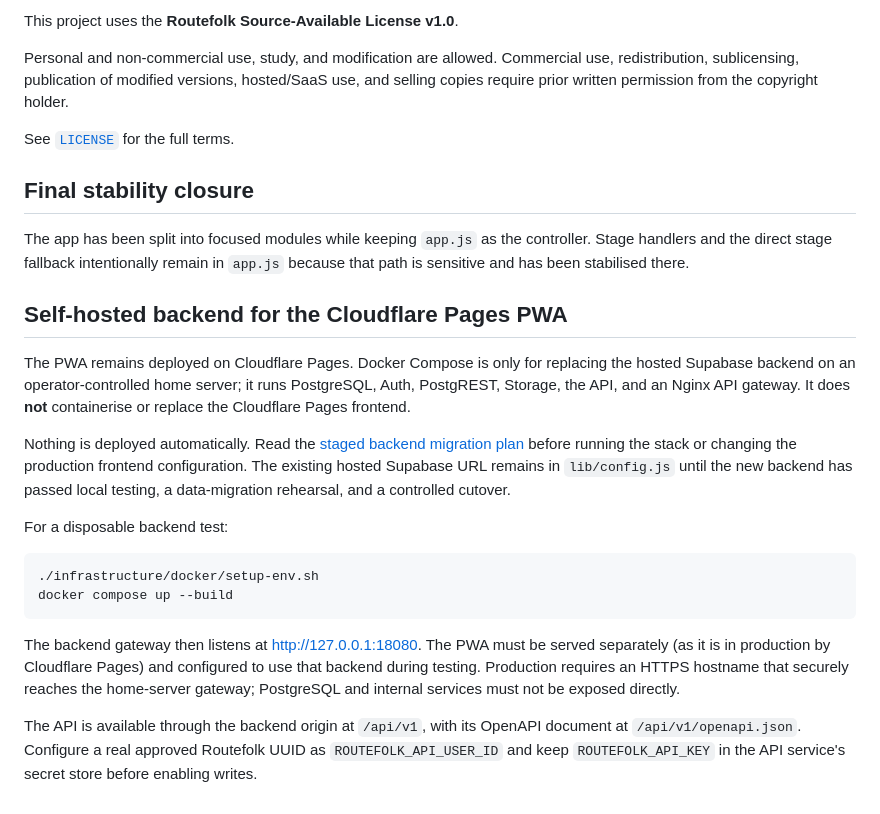
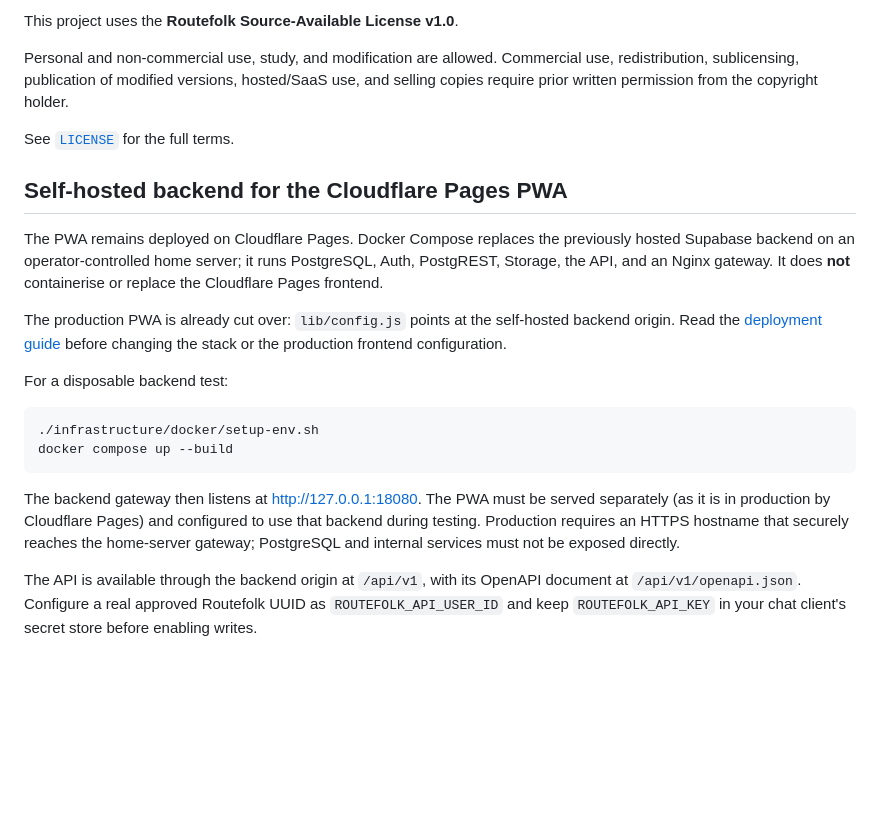
Before and after one commit to eduardojmesteves/routefolk, a Markdown page: README.md, the part around the change. Drawn GitHub-style; blank space fills up the shorter version.

Commit message:
docs: remove agent branding, fix stale cutover status, rename Agent API to API

````diff
--- a/README.md
+++ b/README.md
@@ -192,15 +192,16 @@ Personal and non-commercial use, study, and modification are allowed. Commercial
 
 See [`LICENSE`](./LICENSE) for the full terms.
 
-## Final stability closure
-
-The app has been split into focused modules while keeping `app.js` as the controller. Stage handlers and the direct stage fallback intentionally remain in `app.js` because that path is sensitive and has been stabilised there.
-
 ## Self-hosted backend for the Cloudflare Pages PWA
 
-The PWA remains deployed on Cloudflare Pages. Docker Compose is only for replacing the hosted Supabase backend on an operator-controlled home server; it runs PostgreSQL, Auth, PostgREST, Storage, the API, and an Nginx API gateway. It does **not** containerise or replace the Cloudflare Pages frontend.
+The PWA remains deployed on Cloudflare Pages. Docker Compose replaces the
+previously hosted Supabase backend on an operator-controlled home server; it
+runs PostgreSQL, Auth, PostgREST, Storage, the API, and an Nginx gateway. It
+does **not** containerise or replace the Cloudflare Pages frontend.
 
-Nothing is deployed automatically. Read the [staged backend migration plan](./docs/deployment/self-hosting.md) before running the stack or changing the production frontend configuration. The existing hosted Supabase URL remains in `lib/config.js` until the new backend has passed local testing, a data-migration rehearsal, and a controlled cutover.
+The production PWA is already cut over: `lib/config.js` points at the
+self-hosted backend origin. Read the [deployment guide](./docs/deployment/self-hosting.md)
+before changing the stack or the production frontend configuration.
 
 For a disposable backend test:
 
@@ -209,6 +210,13 @@ For a disposable backend test:
 docker compose up --build
 ```
 
-The backend gateway then listens at <http://127.0.0.1:18080>. The PWA must be served separately (as it is in production by Cloudflare Pages) and configured to use that backend during testing. Production requires an HTTPS hostname that securely reaches the home-server gateway; PostgreSQL and internal services must not be exposed directly.
+The backend gateway then listens at <http://127.0.0.1:18080>. The PWA must be
+served separately (as it is in production by Cloudflare Pages) and configured
+to use that backend during testing. Production requires an HTTPS hostname
+that securely reaches the home-server gateway; PostgreSQL and internal
+services must not be exposed directly.
 
-The API is available through the backend origin at `/api/v1`, with its OpenAPI document at `/api/v1/openapi.json`. Configure a real approved Routefolk UUID as `ROUTEFOLK_API_USER_ID` and keep `ROUTEFOLK_API_KEY` in the API service's secret store before enabling writes.
+The API is available through the backend origin at `/api/v1`, with its
+OpenAPI document at `/api/v1/openapi.json`. Configure a real approved
+Routefolk UUID as `ROUTEFOLK_API_USER_ID` and keep `ROUTEFOLK_API_KEY` in
+your chat client's secret store before enabling writes.
````
Also changed, not shown: docs/deployment/self-hosting.md (+1 -1 lines).
